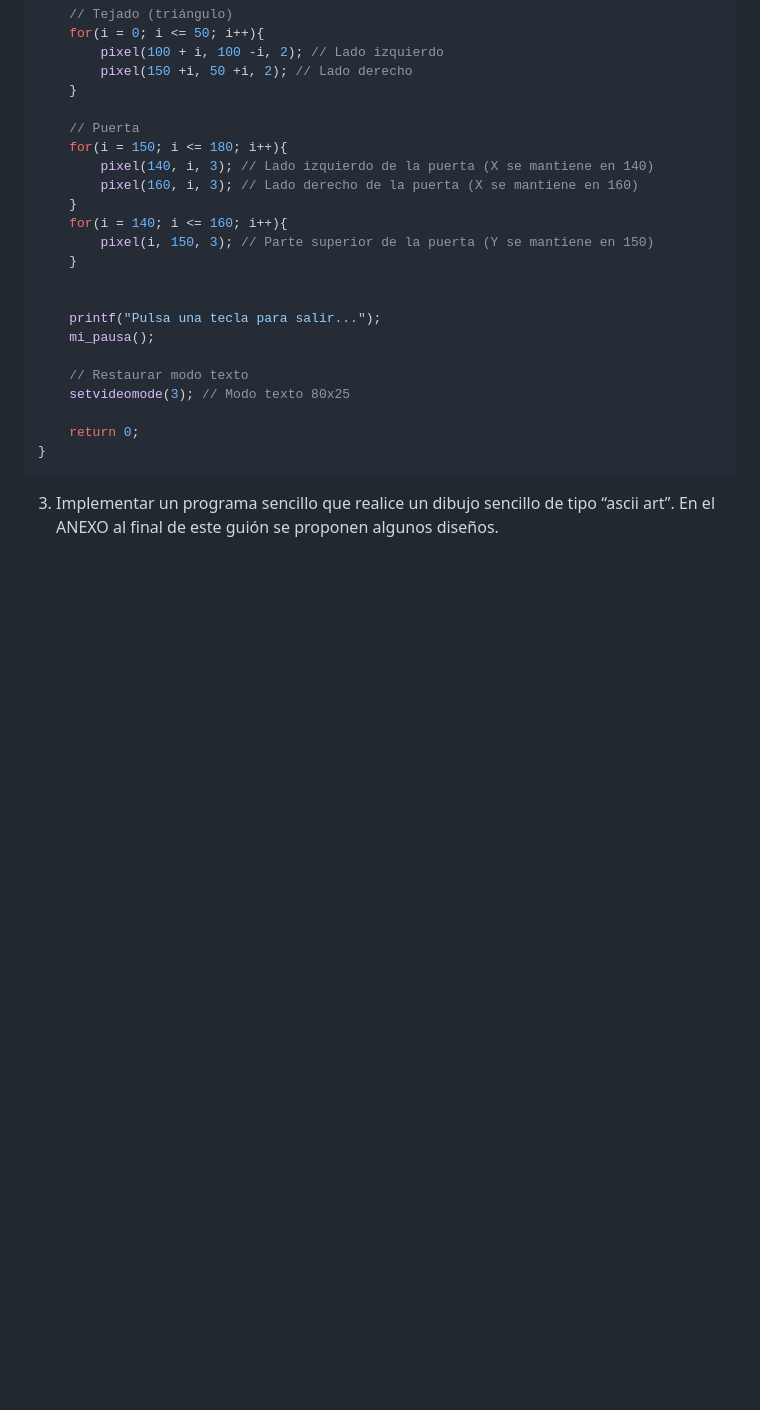
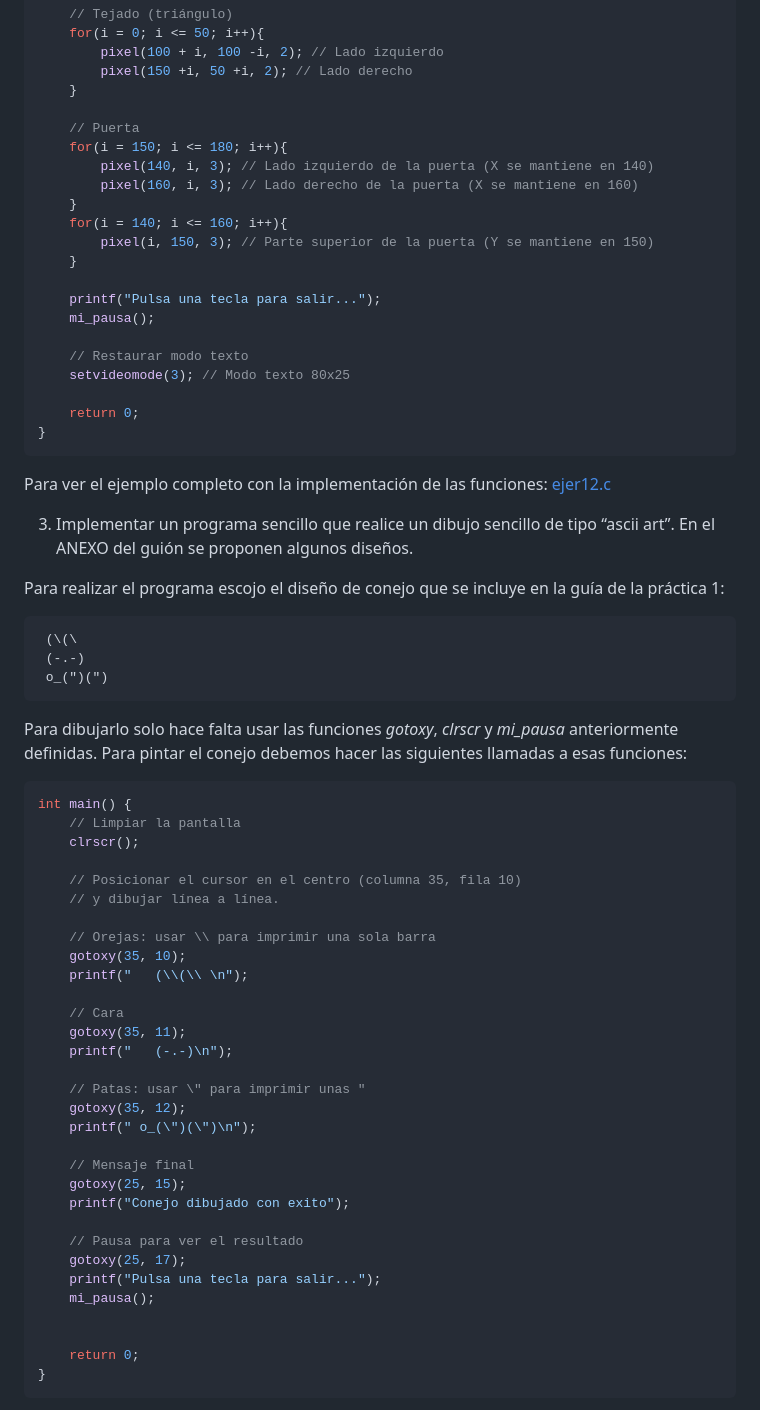
Before and after one commit to ruiz314/PDIH, a Markdown page: P1/README.md, the part around one of its changes. GitHub-like rendering; blank space fills up the shorter version.

Commit message:
Enhance README with ASCII art examples
Updated the README to include additional examples of ASCII art and drawing functions in C.

````diff
--- a/P1/README.md
+++ b/P1/README.md
@@ -665,7 +665,6 @@ int main(){
         pixel(i, 150, 3); // Parte superior de la puerta (Y se mantiene en 150)
     }
 
-
     printf("Pulsa una tecla para salir...");
     mi_pausa();
 
@@ -675,4 +674,50 @@ int main(){
     return 0;
 }
 ```
-3. Implementar un programa sencillo que realice un dibujo sencillo de tipo “ascii art”. En el ANEXO al final de este guión se proponen algunos diseños.
+
+Para ver el ejemplo completo con la implementación de las funciones: [ejer12.c](https://github.com/ruiz314/PDIH/blob/main/P1/ficheros/ejer12.c)
+
+3. Implementar un programa sencillo que realice un dibujo sencillo de tipo “ascii art”. En el ANEXO del guión se proponen algunos diseños.
+
+Para realizar el programa escojo el diseño de conejo que se incluye en la guía de la práctica 1:
+```
+ (\(\
+ (-.-)
+ o_(")(")
+```
+
+Para dibujarlo solo hace falta usar las funciones _gotoxy_, _clrscr_ y _mi\_pausa_ anteriormente definidas. Para pintar el conejo debemos hacer las siguientes llamadas a esas funciones:
+```c
+int main() {
+    // Limpiar la pantalla
+    clrscr();
+
+    // Posicionar el cursor en el centro (columna 35, fila 10)
+    // y dibujar línea a línea.
+
+    // Orejas: usar \\ para imprimir una sola barra
+    gotoxy(35, 10);
+    printf("   (\\(\\ \n");
+
+    // Cara
+    gotoxy(35, 11);
+    printf("   (-.-)\n");
+
+    // Patas: usar \" para imprimir unas "
+    gotoxy(35, 12);
+    printf(" o_(\")(\")\n");
+
+    // Mensaje final
+    gotoxy(25, 15);
+    printf("Conejo dibujado con exito");
+
+    // Pausa para ver el resultado
+    gotoxy(25, 17);
+    printf("Pulsa una tecla para salir...");
+    mi_pausa();
+
+
+    return 0;
+}
+```
+
````
Also changed, not shown: other parts of P1/README.md (+58 -3 lines).
